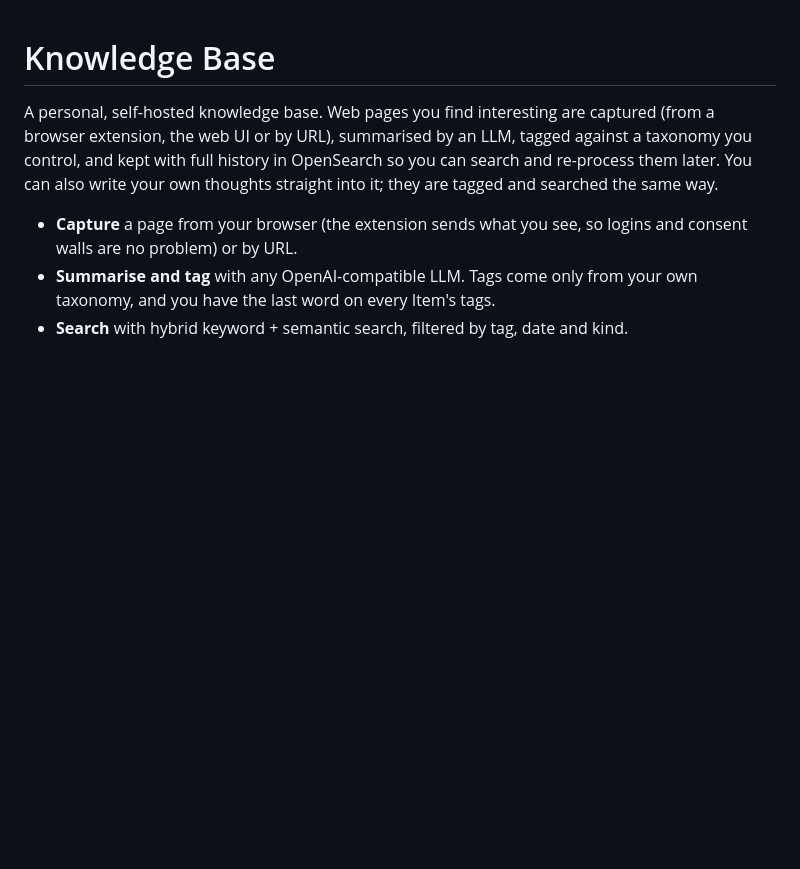
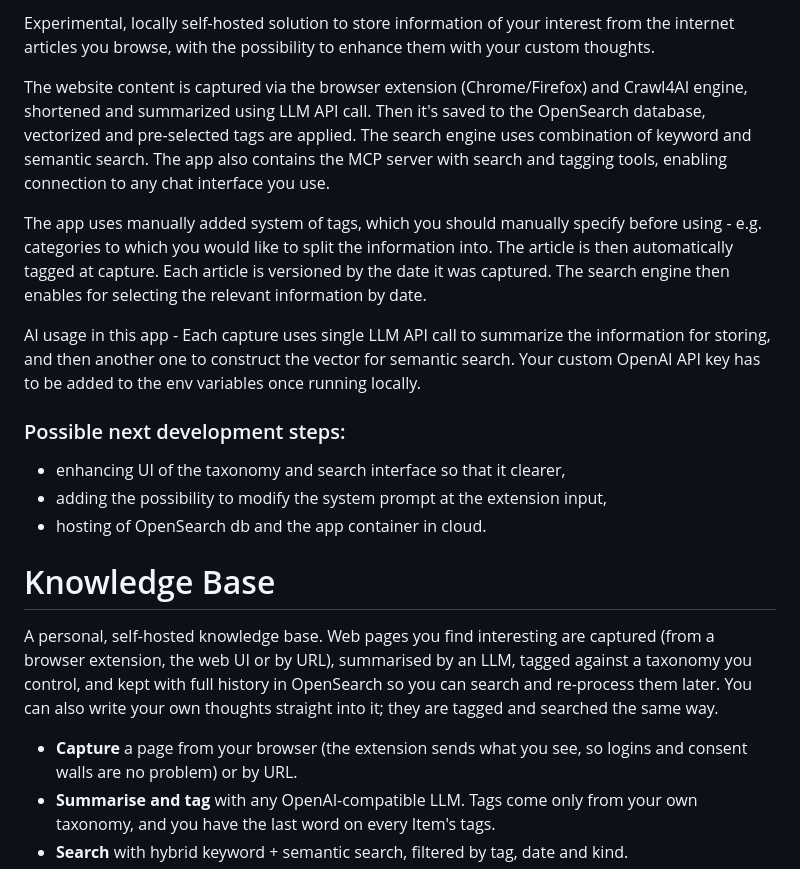
Before and after one commit to podhoralukas/personal-knowledge-base, a Markdown page: README.md, the part around the change. Rendered like a GitHub page; blank space fills up the shorter version.

Commit message:
Add manual notes.

```diff
--- a/README.md
+++ b/README.md
@@ -1,3 +1,22 @@
+Experimental, locally self-hosted solution to store information of your interest from the internet articles you browse, with the possibility to enhance them with your custom thoughts.
+
+
+The website content is captured via the browser extension (Chrome/Firefox) and Crawl4AI engine, shortened and summarized using LLM API call. Then it's saved to the OpenSearch database, vectorized and pre-selected tags are applied. The search engine uses combination of keyword and semantic search. The app also contains the MCP server with search and tagging tools, enabling connection to any chat interface you use.
+
+The app uses manually added system of tags, which you should manually specify before using - e.g. categories to which you would like to split the information into. The article is then automatically tagged at capture.  Each article is versioned by the date it was captured. The search engine then enables for selecting the relevant information by date.
+
+AI usage in this app - Each capture uses single LLM API call to summarize the information for storing, and then another one to construct the vector for semantic search. Your custom OpenAI API key has to be added to the env variables once running locally.
+
+### Possible next development steps:
+- enhancing UI of the taxonomy and search interface so that it clearer,
+- adding the possibility to modify the system prompt at the extension input,
+- hosting of OpenSearch db and the app container in cloud.
+
+
+
+
+
+
 # Knowledge Base
 
 A personal, self-hosted knowledge base. Web pages you find interesting are captured (from a browser extension, the web UI or by URL), summarised by an LLM, tagged against a taxonomy you control, and kept with full history in OpenSearch so you can search and re-process them later. You can also write your own thoughts straight into it; they are tagged and searched the same way.
```
